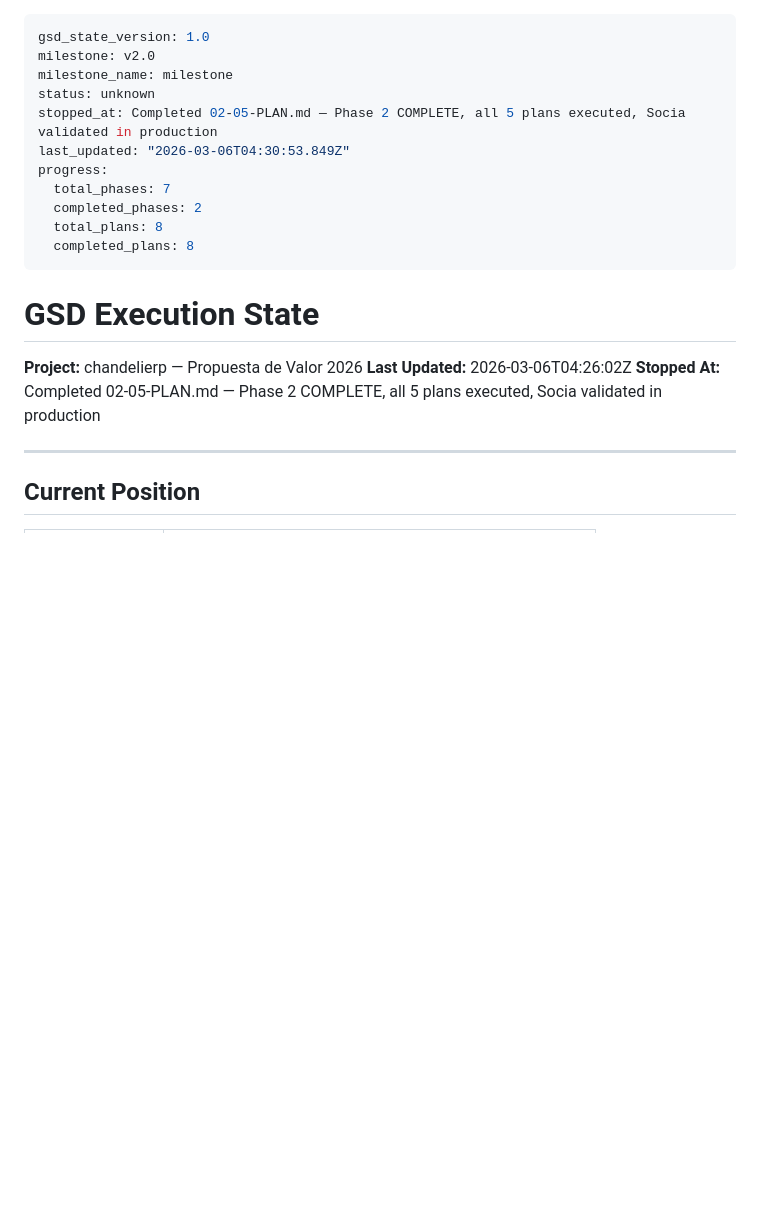
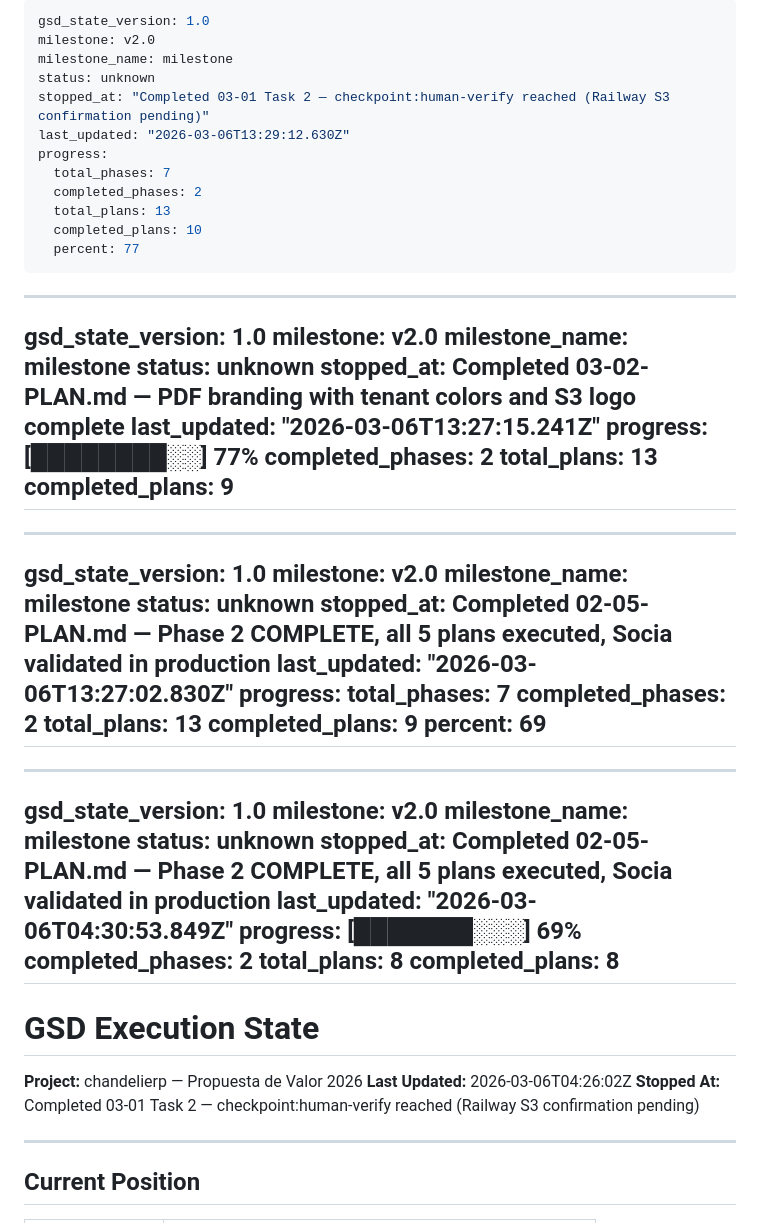
Before and after one commit to kikin3112/merx_v2, a Markdown page: .planning/STATE.md, the part around one of its changes. GitHub-like rendering; blank space fills up the shorter version.

Commit message:
docs(03-01): complete plan summary, update STATE.md and ROADMAP.md
- 03-01-SUMMARY.md: 8 tests green, 2 tasks committed, checkpoint reached
- STATE.md: advance to 03-01 complete, add decisions, record metrics
- ROADMAP.md: phase 3 progress updated (2/5 plans with summaries)

```diff
--- a/.planning/STATE.md
+++ b/.planning/STATE.md
@@ -1,3 +1,47 @@
+---
+gsd_state_version: 1.0
+milestone: v2.0
+milestone_name: milestone
+status: unknown
+stopped_at: "Completed 03-01 Task 2 — checkpoint:human-verify reached (Railway S3 confirmation pending)"
+last_updated: "2026-03-06T13:29:12.630Z"
+progress:
+  total_phases: 7
+  completed_phases: 2
+  total_plans: 13
+  completed_plans: 10
+  percent: 77
+---
+
+---
+gsd_state_version: 1.0
+milestone: v2.0
+milestone_name: milestone
+status: unknown
+stopped_at: Completed 03-02-PLAN.md — PDF branding with tenant colors and S3 logo complete
+last_updated: "2026-03-06T13:27:15.241Z"
+progress:
+  [████████░░] 77%
+  completed_phases: 2
+  total_plans: 13
+  completed_plans: 9
+---
+
+---
+gsd_state_version: 1.0
+milestone: v2.0
+milestone_name: milestone
+status: unknown
+stopped_at: Completed 02-05-PLAN.md — Phase 2 COMPLETE, all 5 plans executed, Socia validated in production
+last_updated: "2026-03-06T13:27:02.830Z"
+progress:
+  total_phases: 7
+  completed_phases: 2
+  total_plans: 13
+  completed_plans: 9
+  percent: 69
+---
+
 ---
 gsd_state_version: 1.0
 milestone: v2.0
@@ -6,7 +50,7 @@ status: unknown
 stopped_at: Completed 02-05-PLAN.md — Phase 2 COMPLETE, all 5 plans executed, Socia validated in production
 last_updated: "2026-03-06T04:30:53.849Z"
 progress:
-  total_phases: 7
+  [███████░░░] 69%
   completed_phases: 2
   total_plans: 8
   completed_plans: 8
@@ -16,7 +60,7 @@ progress:
 
 **Project:** chandelierp — Propuesta de Valor 2026
 **Last Updated:** 2026-03-06T04:26:02Z
-**Stopped At:** Completed 02-05-PLAN.md — Phase 2 COMPLETE, all 5 plans executed, Socia validated in production
+**Stopped At:** Completed 03-01 Task 2 — checkpoint:human-verify reached (Railway S3 confirmation pending)
 
 ---
 
```
Also changed, not shown: other parts of .planning/STATE.md (+7 -1 lines), .planning/ROADMAP.md (+2 -2 lines), 1 other file.
